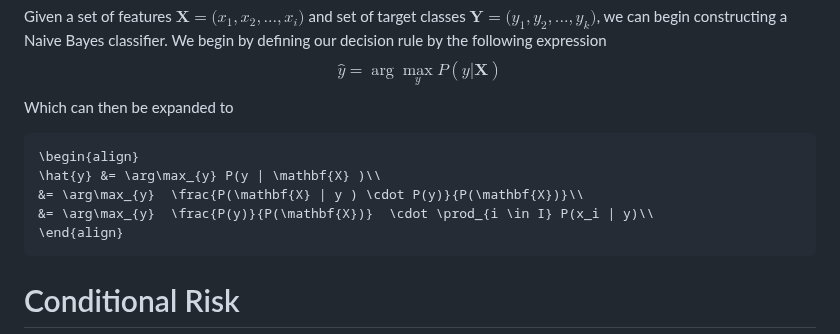
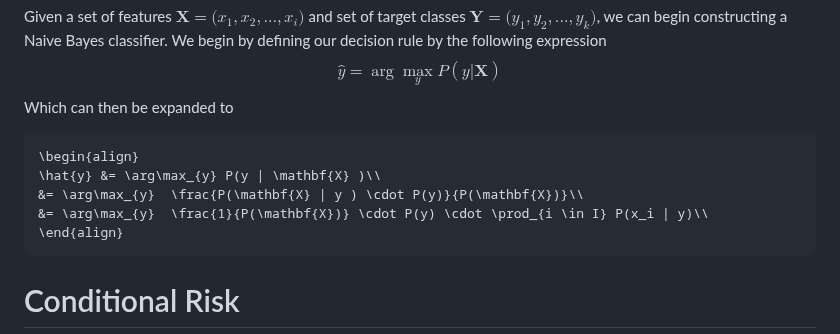
Before and after one commit to devabz/IKT215-G-BayesDecisionTheory, a Markdown page: README.md, the part around the change. Drawn GitHub-style.

````diff
--- a/README.md
+++ b/README.md
@@ -60,7 +60,7 @@ Which can then be expanded to
 \begin{align}
 \hat{y} &= \arg\max_{y} P(y | \mathbf{X} )\\
 &= \arg\max_{y}  \frac{P(\mathbf{X} | y ) \cdot P(y)}{P(\mathbf{X})}\\
-&= \arg\max_{y}  \frac{P(y)}{P(\mathbf{X})}  \cdot \prod_{i \in I} P(x_i | y)\\
+&= \arg\max_{y}  \frac{1}{P(\mathbf{X})} \cdot P(y) \cdot \prod_{i \in I} P(x_i | y)\\
 \end{align}
 ```
 
````
